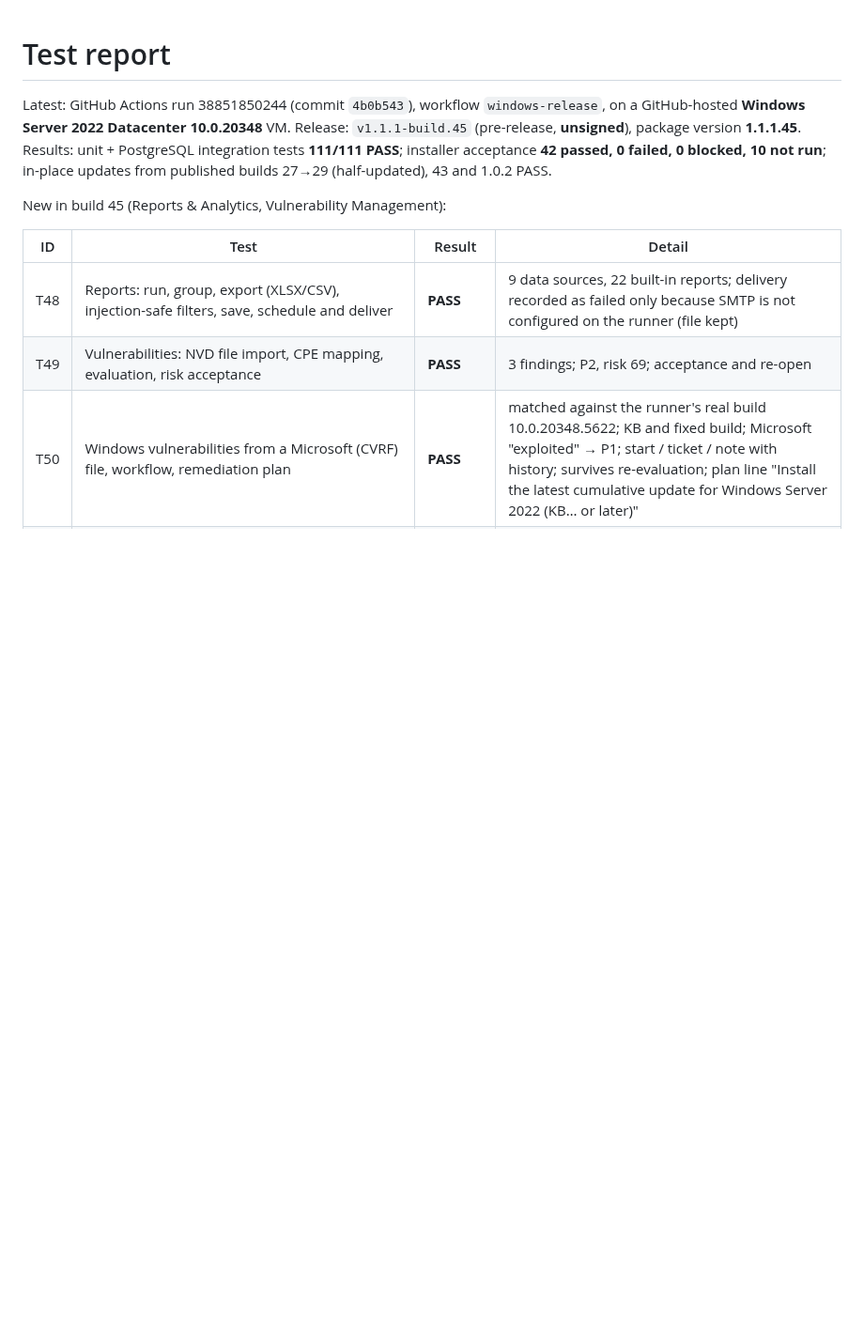
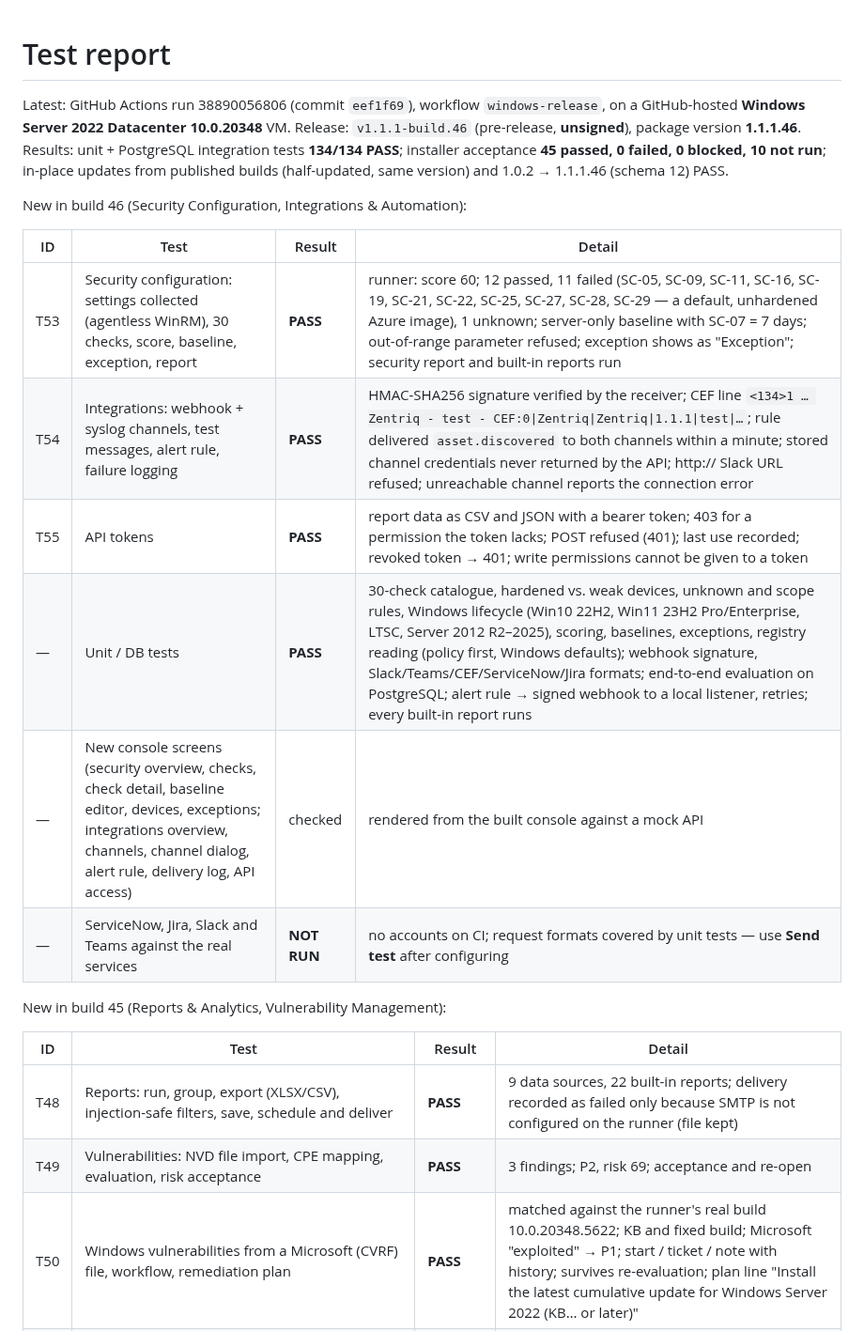
Before and after one commit to sanjibmon/zentriq, a Markdown page: docs/test-report.md, the part around the change. Shown at 94% size. Rendered like a GitHub page; blank space fills up the shorter version.

Commit message:
Test report for build 46 [skip ci]
Co-Authored-By: Claude Opus 5.5 <noreply@anthropic.com>
Claude-Session: https://claude.ai/code/session_01VwJkJjJLUjGV9bdPCHDfJB

```diff
--- a/docs/test-report.md
+++ b/docs/test-report.md
@@ -1,9 +1,20 @@
 # Test report
 
-Latest: GitHub Actions run 38851850244 (commit `4b0b543`), workflow `windows-release`, on a GitHub-hosted
-**Windows Server 2022 Datacenter 10.0.20348** VM. Release: `v1.1.1-build.45` (pre-release, **unsigned**), package
-version **1.1.1.45**. Results: unit + PostgreSQL integration tests **111/111 PASS**; installer acceptance
-**42 passed, 0 failed, 0 blocked, 10 not run**; in-place updates from published builds 27→29 (half-updated), 43 and 1.0.2 PASS.
+Latest: GitHub Actions run 38890056806 (commit `eef1f69`), workflow `windows-release`, on a GitHub-hosted
+**Windows Server 2022 Datacenter 10.0.20348** VM. Release: `v1.1.1-build.46` (pre-release, **unsigned**), package
+version **1.1.1.46**. Results: unit + PostgreSQL integration tests **134/134 PASS**; installer acceptance
+**45 passed, 0 failed, 0 blocked, 10 not run**; in-place updates from published builds (half-updated, same version) and 1.0.2 → 1.1.1.46 (schema 12) PASS.
+
+New in build 46 (Security Configuration, Integrations & Automation):
+
+| ID | Test | Result | Detail |
+|---|---|---|---|
+| T53 | Security configuration: settings collected (agentless WinRM), 30 checks, score, baseline, exception, report | **PASS** | runner: score 60; 12 passed, 11 failed (SC-05, SC-09, SC-11, SC-16, SC-19, SC-21, SC-22, SC-25, SC-27, SC-28, SC-29 — a default, unhardened Azure image), 1 unknown; server-only baseline with SC-07 = 7 days; out-of-range parameter refused; exception shows as "Exception"; security report and built-in reports run |
+| T54 | Integrations: webhook + syslog channels, test messages, alert rule, failure logging | **PASS** | HMAC-SHA256 signature verified by the receiver; CEF line `<134>1 … Zentriq - test - CEF:0\|Zentriq\|Zentriq\|1.1.1\|test\|…`; rule delivered `asset.discovered` to both channels within a minute; stored channel credentials never returned by the API; http:// Slack URL refused; unreachable channel reports the connection error |
+| T55 | API tokens | **PASS** | report data as CSV and JSON with a bearer token; 403 for a permission the token lacks; POST refused (401); last use recorded; revoked token → 401; write permissions cannot be given to a token |
+| — | Unit / DB tests | **PASS** | 30-check catalogue, hardened vs. weak devices, unknown and scope rules, Windows lifecycle (Win10 22H2, Win11 23H2 Pro/Enterprise, LTSC, Server 2012 R2–2025), scoring, baselines, exceptions, registry reading (policy first, Windows defaults); webhook signature, Slack/Teams/CEF/ServiceNow/Jira formats; end-to-end evaluation on PostgreSQL; alert rule → signed webhook to a local listener, retries; every built-in report runs |
+| — | New console screens (security overview, checks, check detail, baseline editor, devices, exceptions; integrations overview, channels, channel dialog, alert rule, delivery log, API access) | checked | rendered from the built console against a mock API |
+| — | ServiceNow, Jira, Slack and Teams against the real services | **NOT RUN** | no accounts on CI; request formats covered by unit tests — use **Send test** after configuring |
 
 New in build 45 (Reports & Analytics, Vulnerability Management):
 
```
